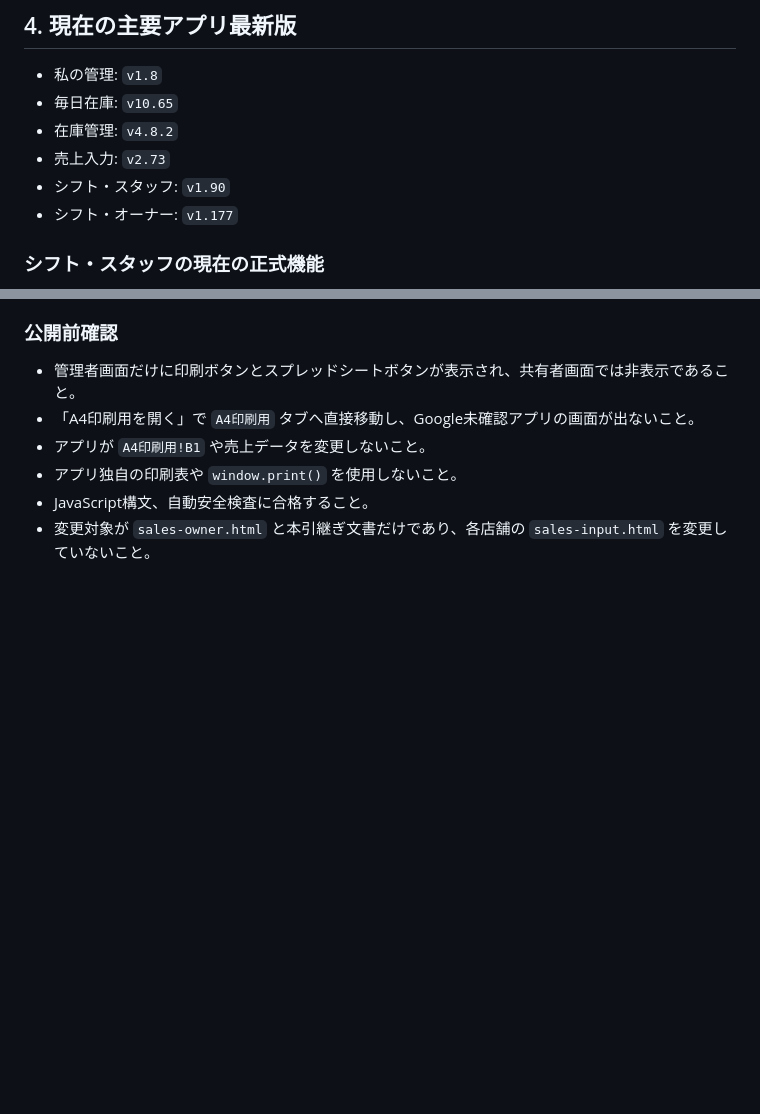
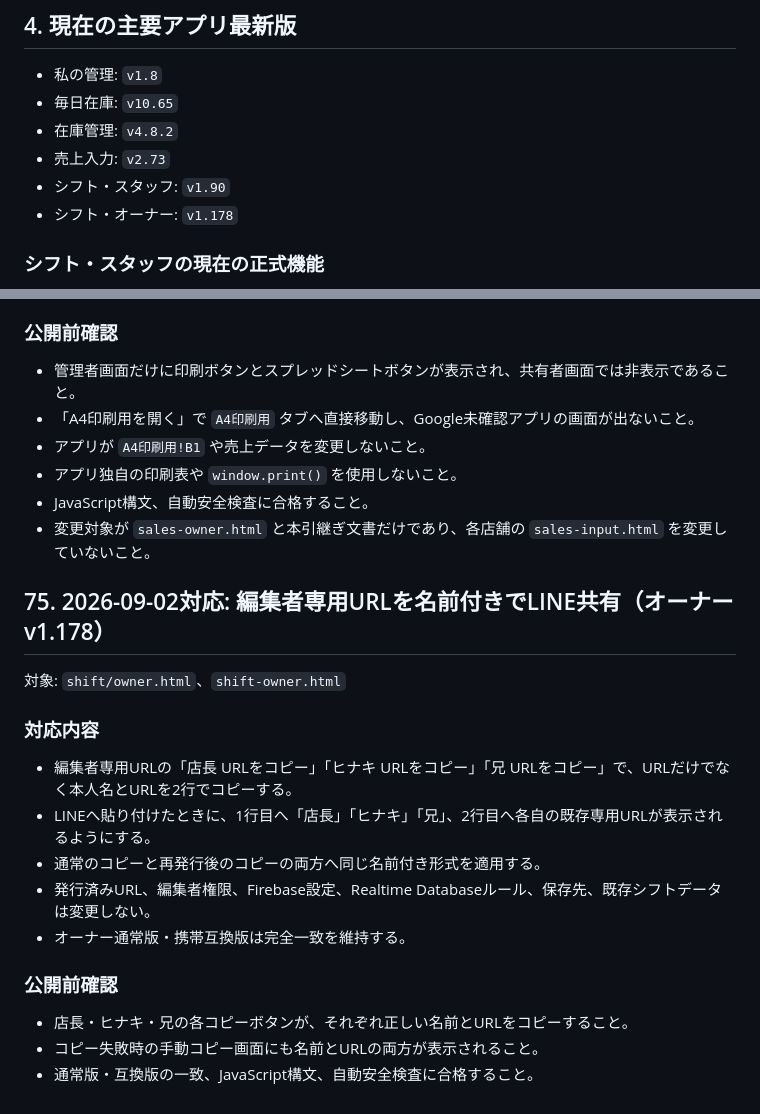
Before and after one commit to booandmoomoo1011-maker/zaiko-app, a Markdown page: ZAIKON-HANDOFF.md, 2 parts joined by grey strips. GitHub-like rendering; blank space fills up the shorter version.

Commit message:
docs: record named editor URL sharing

```diff
--- a/ZAIKON-HANDOFF.md
+++ b/ZAIKON-HANDOFF.md
@@ -75,7 +75,7 @@
 - 在庫管理: `v4.8.2`
 - 売上入力: `v2.73`
 - シフト・スタッフ: `v1.90`
-- シフト・オーナー: `v1.177`
+- シフト・オーナー: `v1.178`
 
 ### シフト・スタッフの現在の正式機能
 
@@ -1802,3 +1802,21 @@
 - アプリ独自の印刷表や `window.print()` を使用しないこと。
 - JavaScript構文、自動安全検査に合格すること。
 - 変更対象が `sales-owner.html` と本引継ぎ文書だけであり、各店舗の `sales-input.html` を変更していないこと。
+
+## 75. 2026-09-02対応: 編集者専用URLを名前付きでLINE共有（オーナーv1.178）
+
+対象: `shift/owner.html`、`shift-owner.html`
+
+### 対応内容
+
+- 編集者専用URLの「店長 URLをコピー」「ヒナキ URLをコピー」「兄 URLをコピー」で、URLだけでなく本人名とURLを2行でコピーする。
+- LINEへ貼り付けたときに、1行目へ「店長」「ヒナキ」「兄」、2行目へ各自の既存専用URLが表示されるようにする。
+- 通常のコピーと再発行後のコピーの両方へ同じ名前付き形式を適用する。
+- 発行済みURL、編集者権限、Firebase設定、Realtime Databaseルール、保存先、既存シフトデータは変更しない。
+- オーナー通常版・携帯互換版は完全一致を維持する。
+
+### 公開前確認
+
+- 店長・ヒナキ・兄の各コピーボタンが、それぞれ正しい名前とURLをコピーすること。
+- コピー失敗時の手動コピー画面にも名前とURLの両方が表示されること。
+- 通常版・互換版の一致、JavaScript構文、自動安全検査に合格すること。
```
Also changed, not shown: other parts of ZAIKON-HANDOFF.md (+1 -1 lines).
